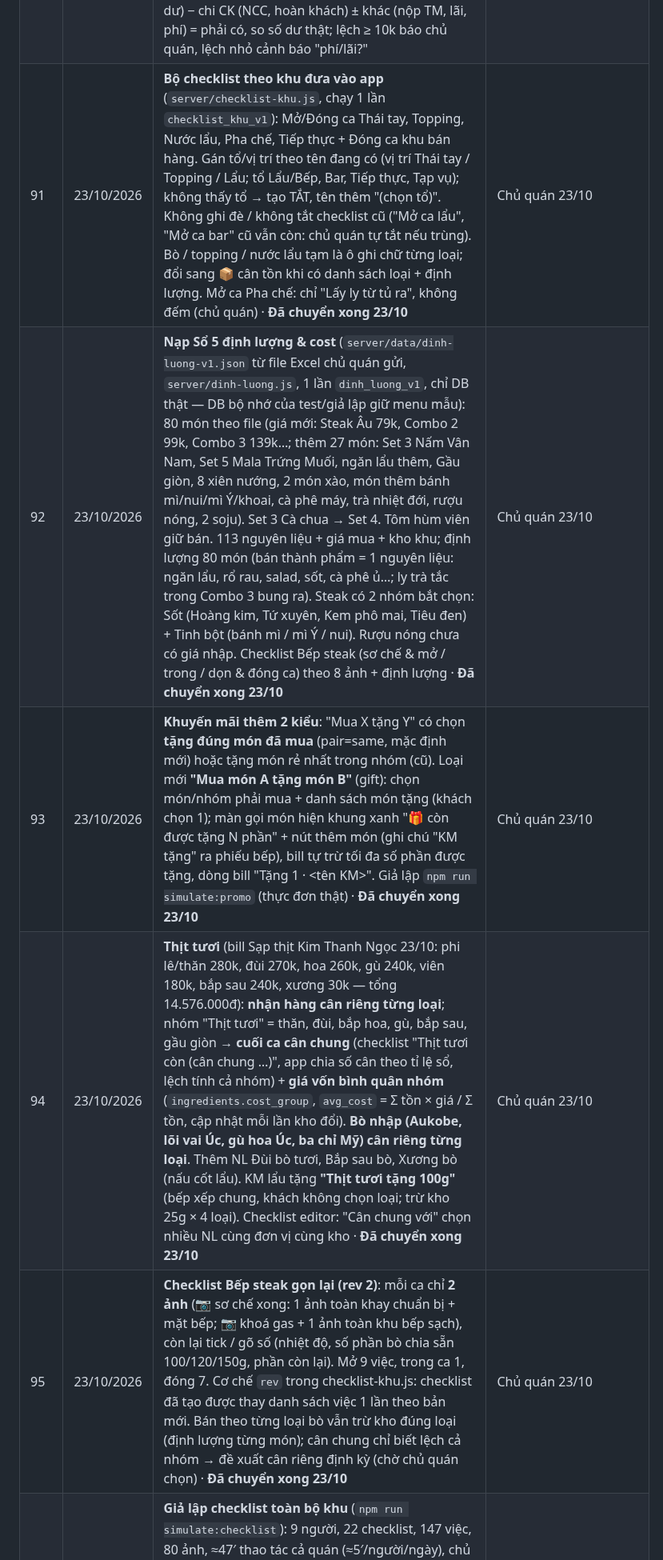
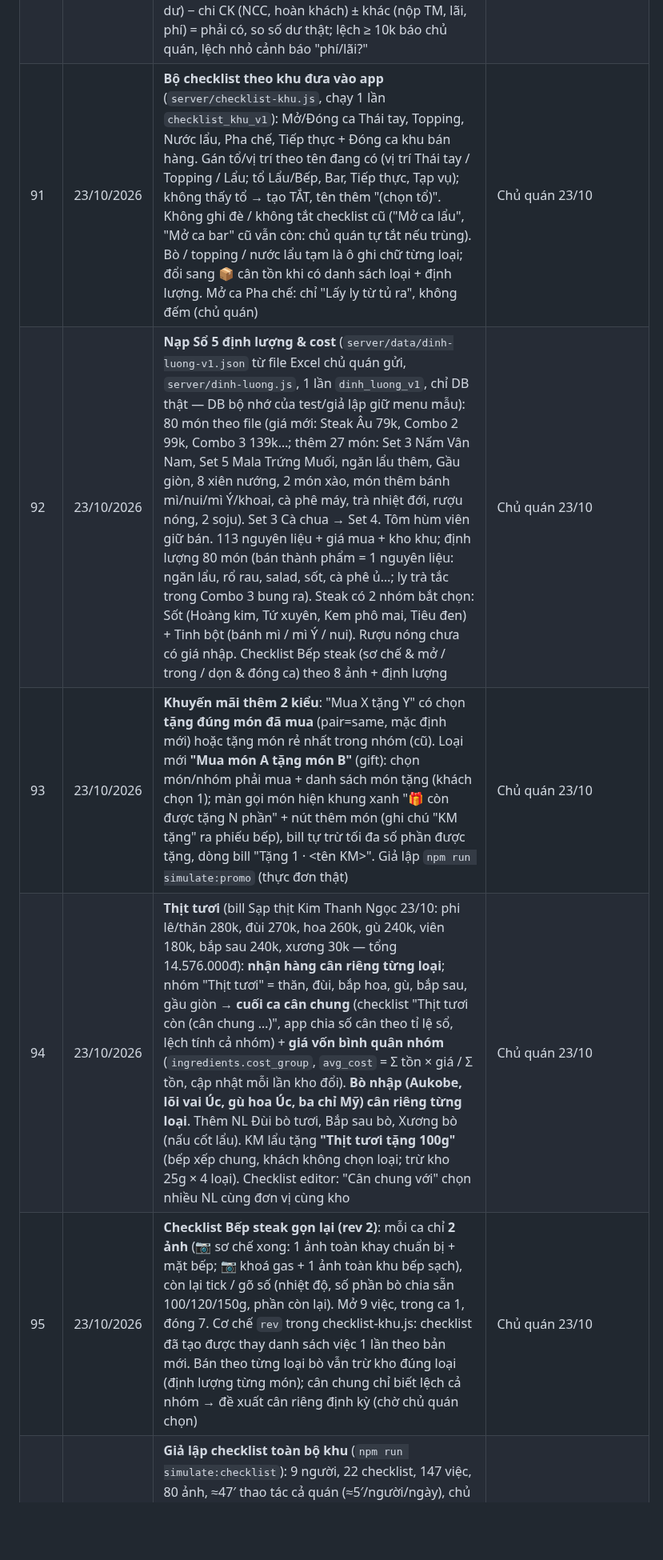
Before and after one commit to trinh240887-maker/C-u-Long-Tr-n, a Markdown page: memory/projects/quanly-quyet-dinh.md, the part around the change. Shown at 80% size. Rendered like a GitHub page; blank space fills up the shorter version.

Commit message:
Sửa ghi chú quyết định bị chép nhầm
Co-Authored-By: Claude Opus 5.5 <noreply@anthropic.com>
Claude-Session: https://claude.ai/code/session_01W9QC7mehTqo59y8PRGU83u

```diff
--- a/memory/projects/quanly-quyet-dinh.md
+++ b/memory/projects/quanly-quyet-dinh.md
@@ -94,11 +94,11 @@ Mỗi dòng là một điều chủ quán đã chốt (hoặc Claude đề xuấ
 | 88 | 22/10/2026 | Đơn đặt có ô "Khách chọn bàn này": app không tự đổi bàn khi bàn còn khách lúc T−20′, chỉ báo GẤP quản lý (gọi khách hỏi đổi bàn) | Khách đặt bàn view / phòng riêng |
 | 89 | 22/10/2026 | **Checklist cân tồn nối kho**: việc "Nhập số" chọn "📦 Cân tồn: <nguyên liệu>" (kho mặc định = kho khu của NL; đơn vị kg↔g, lít↔ml, đơn vị mua). Nhân viên nhập số cân → app tự kiểm kho (`ctx.stockCount`), phần thiếu ghi "Lệch định lượng". Lệch > `count_tolerance_pct` (3%, Cài đặt → Quán) → báo chủ + quản lý (thiếu/dư, %, ≈ số phần, tên người cân). **Nhân viên không thấy số sổ** (chỉ trưởng ca trở lên); sửa số → huỷ lần kiểm cũ (`ctx.undoCount`) + báo quản lý; bỏ tick → trả kho như chưa kiểm. Khu Thái tay là chỗ lấy bò nên cân tại đó | Chủ quán 22/10 |
 | 90 | 22/10/2026 | **Thùng tip + đối soát số dư TK** (`server/routes/tipbox.js`, payments.js): tip TM (khách không lấy thối) + **tip CK (thu ngân lấy đúng số đó tiền mặt trong két bỏ thùng)** đều vào thùng tip; két phải có trừ "tip bỏ thùng"; phục vụ nhập "Khách CK thêm tip" khi tính tiền CK (chặn tip > max(500k, bill)). Chốt ngày → app tự ghi phiếu chi két → thùng tip (mở lại sổ thì xoá). Thu ngân giữ thùng, **đếm thùng** (lệch → báo chủ), **cuối tháng chia**: gợi ý theo giờ công (chấm công), sửa được → **phiếu chi tip** in ký nhận, báo chủ + từng người. **Số dư tài khoản**: đầu ngày + CK vào (bill + tip CK + CK dư) − chi CK (NCC, hoàn khách) ± khác (nộp TM, lãi, phí) = phải có, so số dư thật; lệch ≥ 10k báo chủ quán, lệch nhỏ cảnh báo "phí/lãi?" | Chủ quán 22/10 (tờ giấy đối soát lệch 920đ) |
-| 91 | 23/10/2026 | **Bộ checklist theo khu đưa vào app** (`server/checklist-khu.js`, chạy 1 lần `checklist_khu_v1`): Mở/Đóng ca Thái tay, Topping, Nước lẩu, Pha chế, Tiếp thực + Đóng ca khu bán hàng. Gán tổ/vị trí theo tên đang có (vị trí Thái tay / Topping / Lẩu; tổ Lẩu/Bếp, Bar, Tiếp thực, Tạp vụ); không thấy tổ → tạo TẮT, tên thêm "(chọn tổ)". Không ghi đè / không tắt checklist cũ ("Mở ca lẩu", "Mở ca bar" cũ vẫn còn: chủ quán tự tắt nếu trùng). Bò / topping / nước lẩu tạm là ô ghi chữ từng loại; đổi sang 📦 cân tồn khi có danh sách loại + định lượng. Mở ca Pha chế: chỉ "Lấy ly từ tủ ra", không đếm (chủ quán) · **Đã chuyển xong 23/10** | Chủ quán 23/10 |
-| 92 | 23/10/2026 | **Nạp Sổ 5 định lượng & cost** (`server/data/dinh-luong-v1.json` từ file Excel chủ quán gửi, `server/dinh-luong.js`, 1 lần `dinh_luong_v1`, chỉ DB thật — DB bộ nhớ của test/giả lập giữ menu mẫu): 80 món theo file (giá mới: Steak Âu 79k, Combo 2 99k, Combo 3 139k…; thêm 27 món: Set 3 Nấm Vân Nam, Set 5 Mala Trứng Muối, ngăn lẩu thêm, Gầu giòn, 8 xiên nướng, 2 món xào, món thêm bánh mì/nui/mì Ý/khoai, cà phê máy, trà nhiệt đới, rượu nóng, 2 soju). Set 3 Cà chua → Set 4. Tôm hùm viên giữ bán. 113 nguyên liệu + giá mua + kho khu; định lượng 80 món (bán thành phẩm = 1 nguyên liệu: ngăn lẩu, rổ rau, salad, sốt, cà phê ủ…; ly trà tắc trong Combo 3 bung ra). Steak có 2 nhóm bắt chọn: Sốt (Hoàng kim, Tứ xuyên, Kem phô mai, Tiêu đen) + Tinh bột (bánh mì / mì Ý / nui). Rượu nóng chưa có giá nhập. Checklist Bếp steak (sơ chế & mở / trong / dọn & đóng ca) theo 8 ảnh + định lượng · **Đã chuyển xong 23/10** | Chủ quán 23/10 |
-| 93 | 23/10/2026 | **Khuyến mãi thêm 2 kiểu**: "Mua X tặng Y" có chọn **tặng đúng món đã mua** (pair=same, mặc định mới) hoặc tặng món rẻ nhất trong nhóm (cũ). Loại mới **"Mua món A tặng món B"** (gift): chọn món/nhóm phải mua + danh sách món tặng (khách chọn 1); màn gọi món hiện khung xanh "🎁 còn được tặng N phần" + nút thêm món (ghi chú "KM tặng" ra phiếu bếp), bill tự trừ tối đa số phần được tặng, dòng bill "Tặng 1 · <tên KM>". Giả lập `npm run simulate:promo` (thực đơn thật) · **Đã chuyển xong 23/10** | Chủ quán 23/10 |
-| 94 | 23/10/2026 | **Thịt tươi** (bill Sạp thịt Kim Thanh Ngọc 23/10: phi lê/thăn 280k, đùi 270k, hoa 260k, gù 240k, viên 180k, bắp sau 240k, xương 30k — tổng 14.576.000đ): **nhận hàng cân riêng từng loại**; nhóm "Thịt tươi" = thăn, đùi, bắp hoa, gù, bắp sau, gầu giòn → **cuối ca cân chung** (checklist "Thịt tươi còn (cân chung …)", app chia số cân theo tỉ lệ sổ, lệch tính cả nhóm) + **giá vốn bình quân nhóm** (`ingredients.cost_group`, `avg_cost` = Σ tồn × giá / Σ tồn, cập nhật mỗi lần kho đổi). **Bò nhập (Aukobe, lõi vai Úc, gù hoa Úc, ba chỉ Mỹ) cân riêng từng loại**. Thêm NL Đùi bò tươi, Bắp sau bò, Xương bò (nấu cốt lẩu). KM lẩu tặng **"Thịt tươi tặng 100g"** (bếp xếp chung, khách không chọn loại; trừ kho 25g × 4 loại). Checklist editor: "Cân chung với" chọn nhiều NL cùng đơn vị cùng kho · **Đã chuyển xong 23/10** | Chủ quán 23/10 |
-| 95 | 23/10/2026 | **Checklist Bếp steak gọn lại (rev 2)**: mỗi ca chỉ **2 ảnh** (📷 sơ chế xong: 1 ảnh toàn khay chuẩn bị + mặt bếp; 📷 khoá gas + 1 ảnh toàn khu bếp sạch), còn lại tick / gõ số (nhiệt độ, số phần bò chia sẵn 100/120/150g, phần còn lại). Mở 9 việc, trong ca 1, đóng 7. Cơ chế `rev` trong checklist-khu.js: checklist đã tạo được thay danh sách việc 1 lần theo bản mới. Bán theo từng loại bò vẫn trừ kho đúng loại (định lượng từng món); cân chung chỉ biết lệch cả nhóm → đề xuất cân riêng định kỳ (chờ chủ quán chọn) · **Đã chuyển xong 23/10** | Chủ quán 23/10 |
+| 91 | 23/10/2026 | **Bộ checklist theo khu đưa vào app** (`server/checklist-khu.js`, chạy 1 lần `checklist_khu_v1`): Mở/Đóng ca Thái tay, Topping, Nước lẩu, Pha chế, Tiếp thực + Đóng ca khu bán hàng. Gán tổ/vị trí theo tên đang có (vị trí Thái tay / Topping / Lẩu; tổ Lẩu/Bếp, Bar, Tiếp thực, Tạp vụ); không thấy tổ → tạo TẮT, tên thêm "(chọn tổ)". Không ghi đè / không tắt checklist cũ ("Mở ca lẩu", "Mở ca bar" cũ vẫn còn: chủ quán tự tắt nếu trùng). Bò / topping / nước lẩu tạm là ô ghi chữ từng loại; đổi sang 📦 cân tồn khi có danh sách loại + định lượng. Mở ca Pha chế: chỉ "Lấy ly từ tủ ra", không đếm (chủ quán) | Chủ quán 23/10 |
+| 92 | 23/10/2026 | **Nạp Sổ 5 định lượng & cost** (`server/data/dinh-luong-v1.json` từ file Excel chủ quán gửi, `server/dinh-luong.js`, 1 lần `dinh_luong_v1`, chỉ DB thật — DB bộ nhớ của test/giả lập giữ menu mẫu): 80 món theo file (giá mới: Steak Âu 79k, Combo 2 99k, Combo 3 139k…; thêm 27 món: Set 3 Nấm Vân Nam, Set 5 Mala Trứng Muối, ngăn lẩu thêm, Gầu giòn, 8 xiên nướng, 2 món xào, món thêm bánh mì/nui/mì Ý/khoai, cà phê máy, trà nhiệt đới, rượu nóng, 2 soju). Set 3 Cà chua → Set 4. Tôm hùm viên giữ bán. 113 nguyên liệu + giá mua + kho khu; định lượng 80 món (bán thành phẩm = 1 nguyên liệu: ngăn lẩu, rổ rau, salad, sốt, cà phê ủ…; ly trà tắc trong Combo 3 bung ra). Steak có 2 nhóm bắt chọn: Sốt (Hoàng kim, Tứ xuyên, Kem phô mai, Tiêu đen) + Tinh bột (bánh mì / mì Ý / nui). Rượu nóng chưa có giá nhập. Checklist Bếp steak (sơ chế & mở / trong / dọn & đóng ca) theo 8 ảnh + định lượng | Chủ quán 23/10 |
+| 93 | 23/10/2026 | **Khuyến mãi thêm 2 kiểu**: "Mua X tặng Y" có chọn **tặng đúng món đã mua** (pair=same, mặc định mới) hoặc tặng món rẻ nhất trong nhóm (cũ). Loại mới **"Mua món A tặng món B"** (gift): chọn món/nhóm phải mua + danh sách món tặng (khách chọn 1); màn gọi món hiện khung xanh "🎁 còn được tặng N phần" + nút thêm món (ghi chú "KM tặng" ra phiếu bếp), bill tự trừ tối đa số phần được tặng, dòng bill "Tặng 1 · <tên KM>". Giả lập `npm run simulate:promo` (thực đơn thật) | Chủ quán 23/10 |
+| 94 | 23/10/2026 | **Thịt tươi** (bill Sạp thịt Kim Thanh Ngọc 23/10: phi lê/thăn 280k, đùi 270k, hoa 260k, gù 240k, viên 180k, bắp sau 240k, xương 30k — tổng 14.576.000đ): **nhận hàng cân riêng từng loại**; nhóm "Thịt tươi" = thăn, đùi, bắp hoa, gù, bắp sau, gầu giòn → **cuối ca cân chung** (checklist "Thịt tươi còn (cân chung …)", app chia số cân theo tỉ lệ sổ, lệch tính cả nhóm) + **giá vốn bình quân nhóm** (`ingredients.cost_group`, `avg_cost` = Σ tồn × giá / Σ tồn, cập nhật mỗi lần kho đổi). **Bò nhập (Aukobe, lõi vai Úc, gù hoa Úc, ba chỉ Mỹ) cân riêng từng loại**. Thêm NL Đùi bò tươi, Bắp sau bò, Xương bò (nấu cốt lẩu). KM lẩu tặng **"Thịt tươi tặng 100g"** (bếp xếp chung, khách không chọn loại; trừ kho 25g × 4 loại). Checklist editor: "Cân chung với" chọn nhiều NL cùng đơn vị cùng kho | Chủ quán 23/10 |
+| 95 | 23/10/2026 | **Checklist Bếp steak gọn lại (rev 2)**: mỗi ca chỉ **2 ảnh** (📷 sơ chế xong: 1 ảnh toàn khay chuẩn bị + mặt bếp; 📷 khoá gas + 1 ảnh toàn khu bếp sạch), còn lại tick / gõ số (nhiệt độ, số phần bò chia sẵn 100/120/150g, phần còn lại). Mở 9 việc, trong ca 1, đóng 7. Cơ chế `rev` trong checklist-khu.js: checklist đã tạo được thay danh sách việc 1 lần theo bản mới. Bán theo từng loại bò vẫn trừ kho đúng loại (định lượng từng món); cân chung chỉ biết lệch cả nhóm → đề xuất cân riêng định kỳ (chờ chủ quán chọn) | Chủ quán 23/10 |
 | 96 | 24/10/2026 | **Giả lập checklist toàn bộ khu** (`npm run simulate:checklist`): 9 người, 22 checklist, 147 việc, 80 ảnh, ≈47′ thao tác cả quán (≈5′/người/ngày), chủ quán duyệt 79 ảnh ≈5′; gọn mọi khu còn 1 ảnh mỗi lần mở/đóng ca → 19 ảnh/ngày. **Thêm cảnh báo nhiệt độ**: việc nhập số đơn vị °C, tủ mát > 5°C (`fridge_max_c`) / tủ đông > −15°C (`freezer_max_c`) → báo gấp chủ, quản lý, tổ trưởng tổ đó | Chủ quán 24/10 |
 | 97 | 24/10/2026 | **Đồng phục đầu ca**: không bắt từng bạn chụp — trưởng ca cho cả tổ xếp hàng, **1 ảnh chung**. "Đầu ca Phục vụ: khăn + nón" (số bạn đi làm, số bạn đủ 2 khăn sạch + nón, 📷 1 ảnh cả tổ, ai thiếu), "Cuối ca Phục vụ: gom khăn" (số khăn bẩn vào giỏ giặt). Mở ca Tiếp thực rev 2: số bạn, số mâm sạch, 📷 1 ảnh cả tổ đội nón cầm mâm, ai thiếu; pin xe bỏ ảnh. Số bạn đủ < số đi làm → app báo trưởng ca / quản lý | Chủ quán 24/10 |
 | 98 | 24/10/2026 | **Checklist gọn + kiểm tra ngẫu nhiên** (rev 2 mọi khu): mỗi lần mở / đóng ca **1 ảnh toàn khu** + ảnh cận việc rủi ro (lưỡi máy thái, tủ topping bên trong, nồi điện xả + CB, ly cất tủ khoá, khoá gas, cổng khoá, xe sạc); việc khác gộp dòng, tick. **🎲 Kiểm tra ngẫu nhiên** (`spot_photos_per_run`, mặc định 1, Cài đặt → Quán): mỗi checklist mở/đóng ca (≥ 3 việc tick không ảnh) app chọn 1 việc bắt chụp, cố định trong ngày theo mã bí mật + lượt, nhân viên không biết trước; trong ca không kiểm. Phục vụ chung cũ bỏ chụp từng việc. Thịt tươi cân chung không bắt ảnh; dòng Thái tay tự đổi lại thành cân chung + bò nhập sau khi làm lại checklist. Giả lập: 119 việc, 36 ảnh/ngày (trước 81), ≈3′/người, chủ quán duyệt ≈2′ | Chủ quán 24/10 |
```
